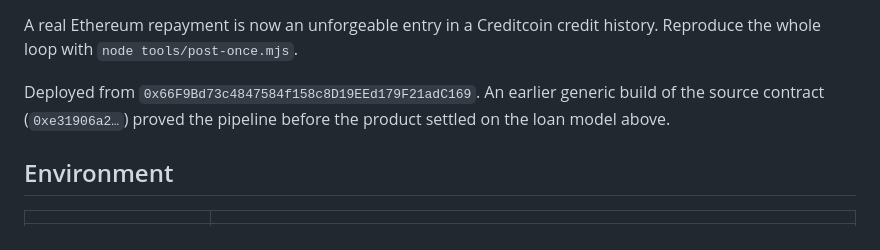
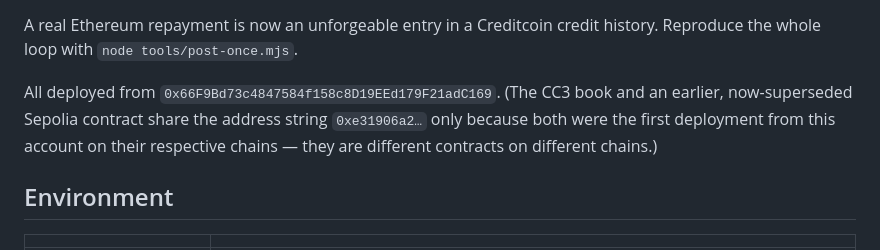
Before and after one commit to RichardReki/attestor, a Markdown page: README.md, the part around the change. GitHub-like rendering.

Commit message:
docs: one repay hash everywhere (0x49592b0c, the posted one) + clarify the shared 0xe31906a2 address
Audit caught two precision cracks: docs cited two different Sepolia repay
hashes (stale 0x00a39800 vs the actually-posted 0x49592b0c), and the README's
'earlier generic build 0xe31906a2' collided with the live CC3 book, which shares
that address string (same deployer+nonce, different chains). Both fixed.

Co-Authored-By: Claude Opus 5 <noreply@anthropic.com>

```diff
--- a/README.md
+++ b/README.md
@@ -137,8 +137,10 @@ checks exist, and it is why we do not treat a green unit suite as evidence about
 A real Ethereum repayment is now an unforgeable entry in a Creditcoin credit history. Reproduce the
 whole loop with `node tools/post-once.mjs`.
 
-Deployed from `0x66F9Bd73c4847584f158c8D19EEd179F21adC169`. An earlier generic build of the source
-contract (`0xe31906a2…`) proved the pipeline before the product settled on the loan model above.
+All deployed from `0x66F9Bd73c4847584f158c8D19EEd179F21adC169`. (The CC3 book and an earlier,
+now-superseded Sepolia contract share the address string `0xe31906a2…` only because both were the
+first deployment from this account on their respective chains — they are different contracts on
+different chains.)
 
 ## Environment
 
```
Also changed, not shown: docs/ATTESTCOIN-INTEGRATION.md (+1 -1 lines), docs/SUBMISSION.md (+1 -1 lines).
